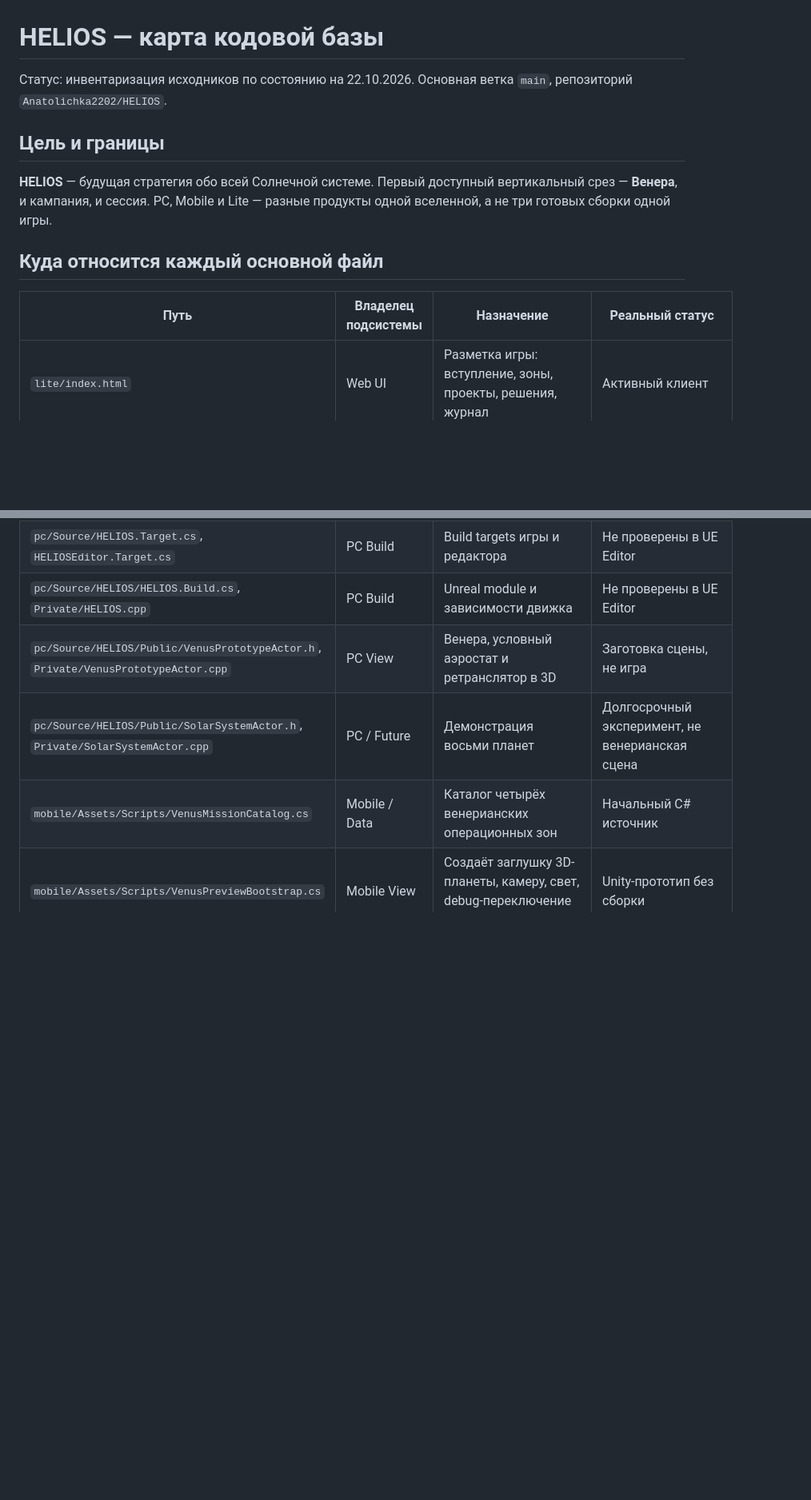
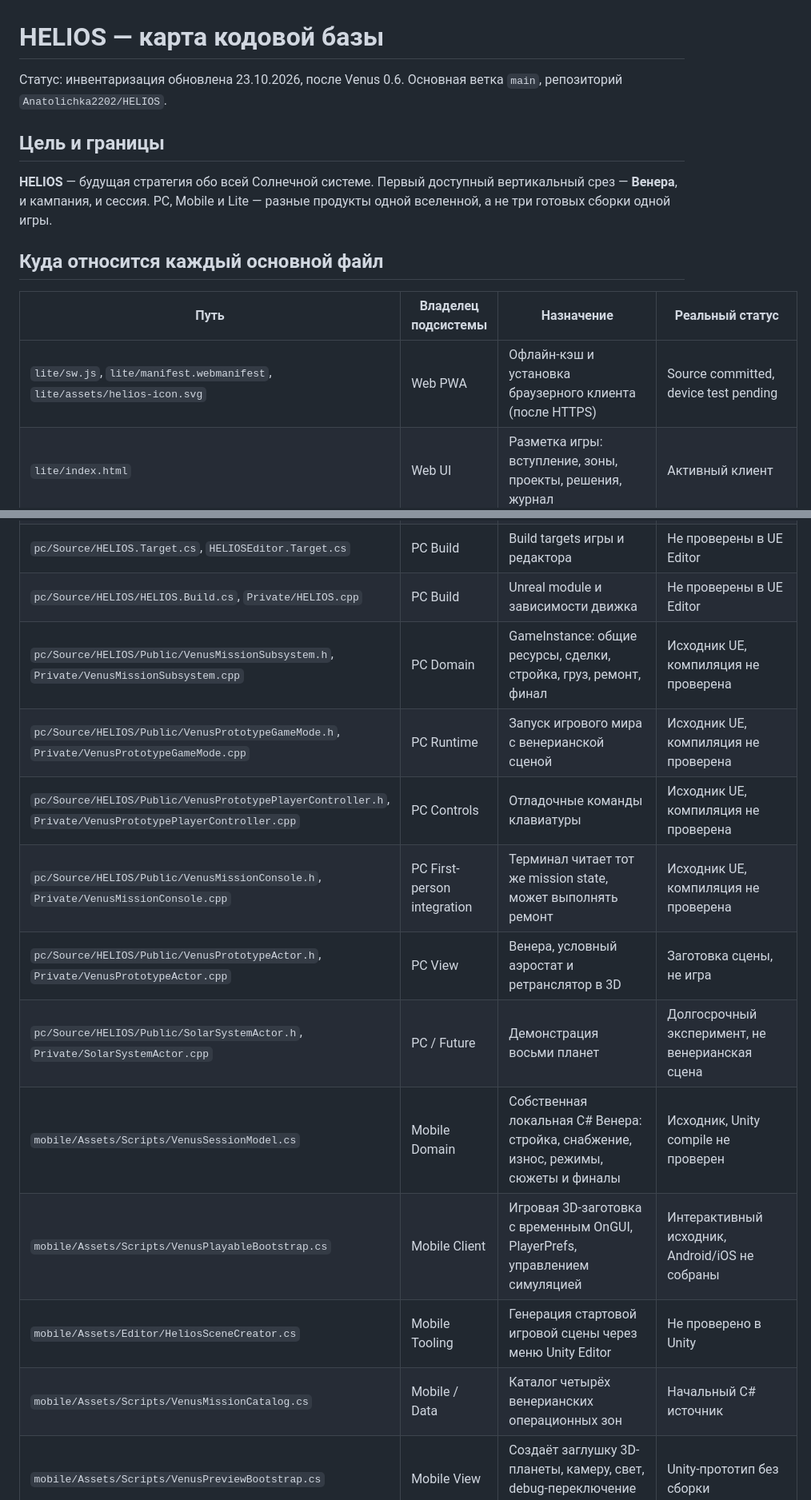
Before and after one commit to Anatolichka2202/HELIOS, a Markdown page: docs/CODEBASE_MAP.md, 2 parts joined by grey strips. Shown at 80% size. Drawn GitHub-style; blank space fills up the shorter version.

Commit message:
docs: map new PWA, local Unity model and Unreal simulation/controller ownership

```diff
--- a/docs/CODEBASE_MAP.md
+++ b/docs/CODEBASE_MAP.md
@@ -1,6 +1,6 @@
 # HELIOS — карта кодовой базы
 
-Статус: инвентаризация исходников по состоянию на 22.10.2026. Основная ветка `main`, репозиторий `Anatolichka2202/HELIOS`.
+Статус: инвентаризация обновлена 23.10.2026, после Venus 0.6. Основная ветка `main`, репозиторий `Anatolichka2202/HELIOS`.
 
 ## Цель и границы
 
@@ -10,6 +10,7 @@
 
 | Путь | Владелец подсистемы | Назначение | Реальный статус |
 |---|---|---|---|
+| `lite/sw.js`, `lite/manifest.webmanifest`, `lite/assets/helios-icon.svg` | Web PWA | Офлайн-кэш и установка браузерного клиента (после HTTPS) | Source committed, device test pending |
 | `lite/index.html` | Web UI | Разметка игры: вступление, зоны, проекты, решения, журнал | Активный клиент |
 | `lite/style.css` | Web UI / Art | Адаптивный мобильный интерфейс, фон, панели и кнопки | Активный клиент |
 | `lite/assets/venus-clouds.svg` | Web Art | Векторный арт облачной Венеры и аэростата | Активный ассет |
@@ -21,8 +22,15 @@
 | `pc/HELIOS.uproject` | PC / Unreal | Точка входа Unreal Editor | Исходники, сборка UE не подтверждена |
 | `pc/Source/HELIOS.Target.cs`, `HELIOSEditor.Target.cs` | PC Build | Build targets игры и редактора | Не проверены в UE Editor |
 | `pc/Source/HELIOS/HELIOS.Build.cs`, `Private/HELIOS.cpp` | PC Build | Unreal module и зависимости движка | Не проверены в UE Editor |
+| `pc/Source/HELIOS/Public/VenusMissionSubsystem.h`, `Private/VenusMissionSubsystem.cpp` | PC Domain | GameInstance: общие ресурсы, сделки, стройка, груз, ремонт, финал | Исходник UE, компиляция не проверена |
+| `pc/Source/HELIOS/Public/VenusPrototypeGameMode.h`, `Private/VenusPrototypeGameMode.cpp` | PC Runtime | Запуск игрового мира с венерианской сценой | Исходник UE, компиляция не проверена |
+| `pc/Source/HELIOS/Public/VenusPrototypePlayerController.h`, `Private/VenusPrototypePlayerController.cpp` | PC Controls | Отладочные команды клавиатуры | Исходник UE, компиляция не проверена |
+| `pc/Source/HELIOS/Public/VenusMissionConsole.h`, `Private/VenusMissionConsole.cpp` | PC First-person integration | Терминал читает тот же mission state, может выполнять ремонт | Исходник UE, компиляция не проверена |
 | `pc/Source/HELIOS/Public/VenusPrototypeActor.h`, `Private/VenusPrototypeActor.cpp` | PC View | Венера, условный аэростат и ретранслятор в 3D | Заготовка сцены, не игра |
 | `pc/Source/HELIOS/Public/SolarSystemActor.h`, `Private/SolarSystemActor.cpp` | PC / Future | Демонстрация восьми планет | Долгосрочный эксперимент, не венерианская сцена |
+| `mobile/Assets/Scripts/VenusSessionModel.cs` | Mobile Domain | Собственная локальная C# Венера: стройка, снабжение, износ, режимы, сюжеты и финалы | Исходник, Unity compile не проверен |
+| `mobile/Assets/Scripts/VenusPlayableBootstrap.cs` | Mobile Client | Игровая 3D-заготовка с временным OnGUI, PlayerPrefs, управлением симуляцией | Интерактивный исходник, Android/iOS не собраны |
+| `mobile/Assets/Editor/HeliosSceneCreator.cs` | Mobile Tooling | Генерация стартовой игровой сцены через меню Unity Editor | Не проверено в Unity |
 | `mobile/Assets/Scripts/VenusMissionCatalog.cs` | Mobile / Data | Каталог четырёх венерианских операционных зон | Начальный C# источник |
 | `mobile/Assets/Scripts/VenusPreviewBootstrap.cs` | Mobile View | Создаёт заглушку 3D-планеты, камеру, свет, debug-переключение зон | Unity-прототип без сборки |
 | `mobile/Assets/Scripts/SolarSystemCatalog.cs` | Mobile / Future | Каталог восьми планет | Задел полной франшизы |
```
